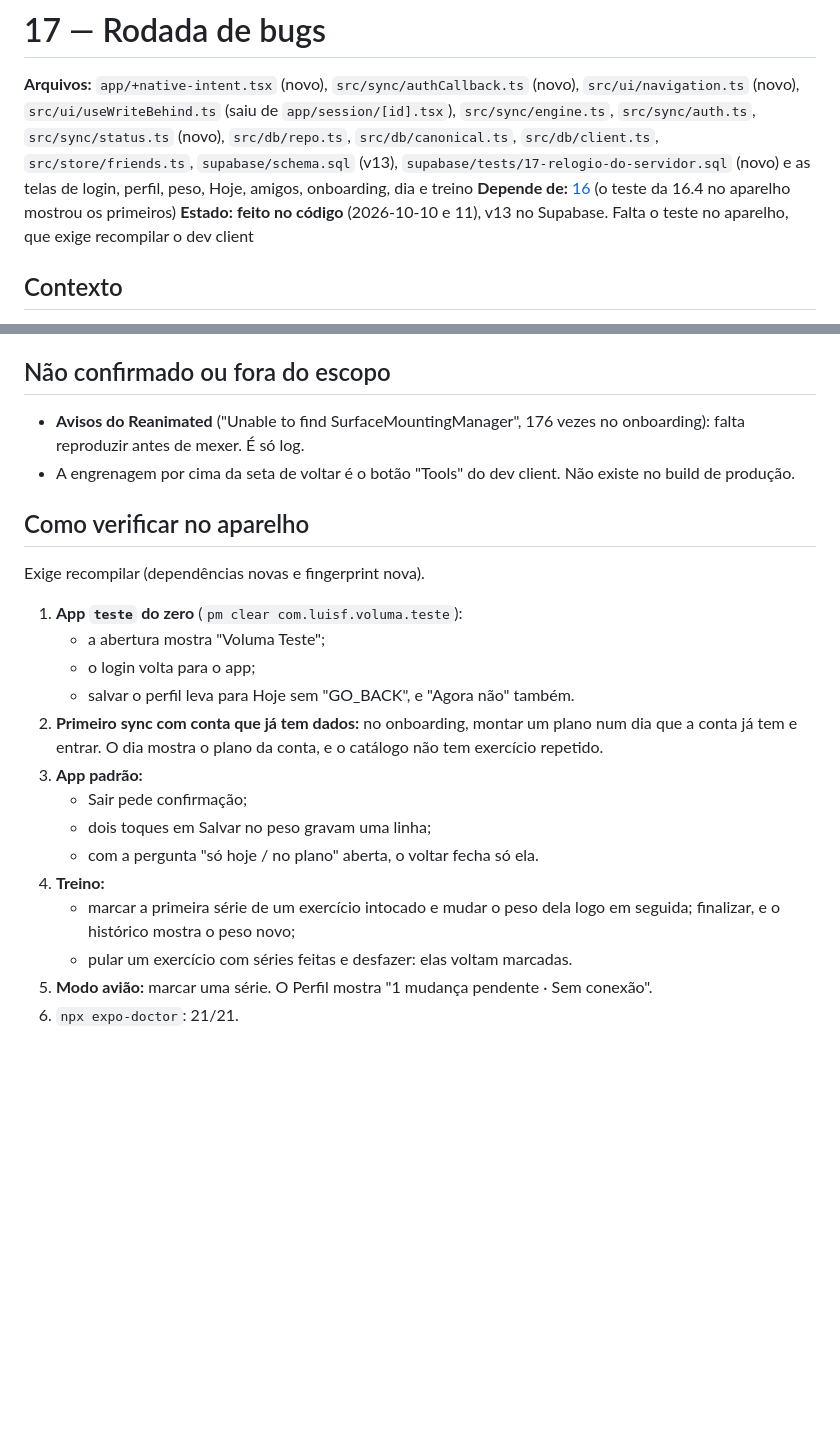
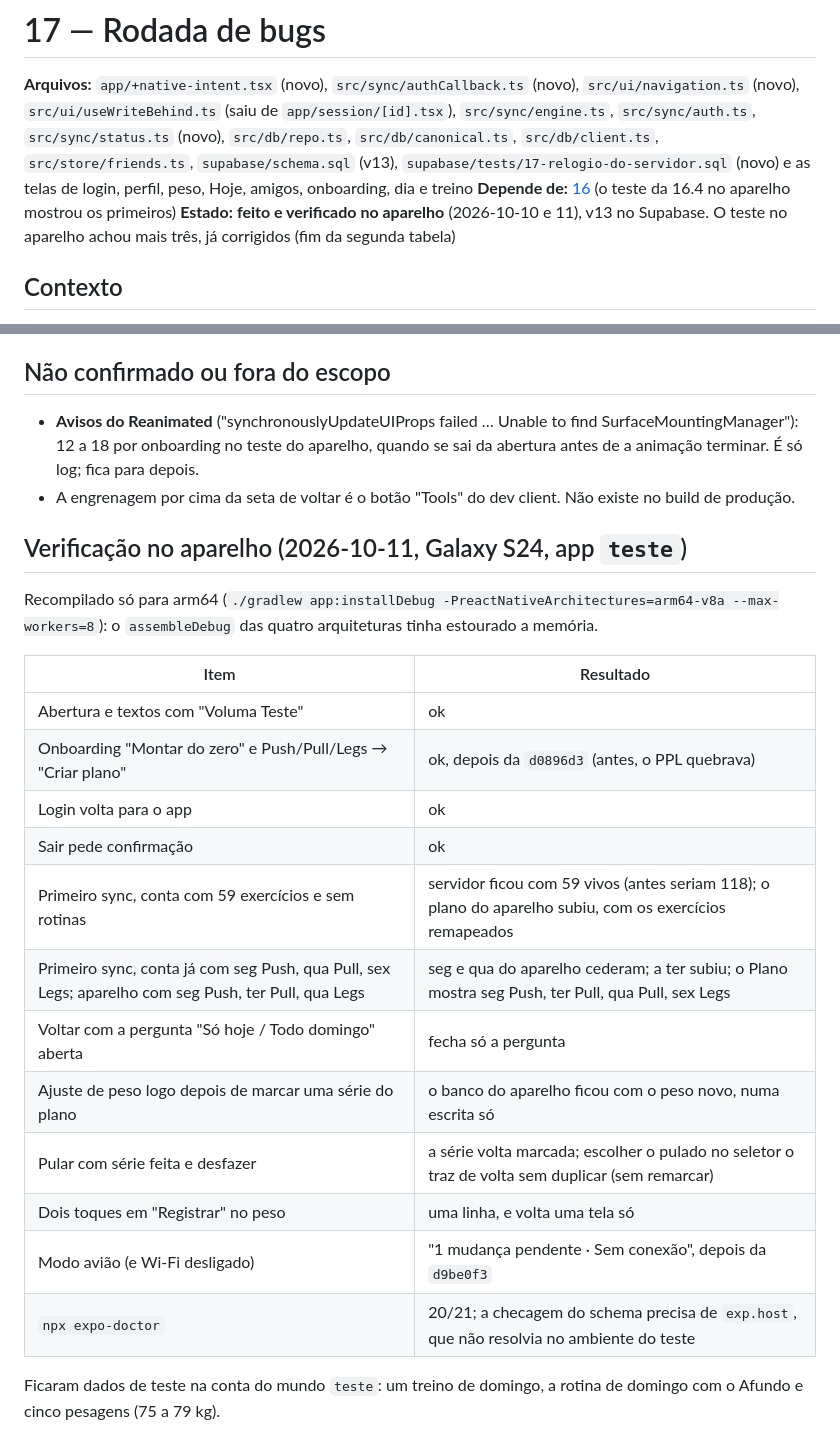
Before and after one commit to luisfelypehoffmanndev/Voluma, a Markdown page: plans/17-rodada-de-bugs.md, 2 parts joined by grey strips. GitHub-like rendering; blank space fills up the shorter version.

Commit message:
docs(plans): Resultado do teste da rodada 17 no aparelho
Cada item do roteiro com o que se viu no Galaxy S24 (app teste), os tres bugs
que o teste achou e o como recompilar sem estourar a memoria (so arm64).

Co-Authored-By: Claude Opus 5.5 <noreply@anthropic.com>
Claude-Session: https://claude.ai/code/session_01SEG84HoDJAxb16YBnNFKaC

```diff
--- a/plans/17-rodada-de-bugs.md
+++ b/plans/17-rodada-de-bugs.md
@@ -9,8 +9,9 @@
 peso, Hoje, amigos, onboarding, dia e treino
 **Depende de:** [16](16-multi-academia.md) (o teste da 16.4 no aparelho
 mostrou os primeiros)
-**Estado:** **feito no código** (2026-10-10 e 11), v13 no Supabase. Falta o
-teste no aparelho, que exige recompilar o dev client
+**Estado:** **feito e verificado no aparelho** (2026-10-10 e 11), v13 no
+Supabase. O teste no aparelho achou mais três, já corrigidos (fim da segunda
+tabela)
 
 ## Contexto
 
@@ -65,30 +69,32 @@ aviso.
 
 ## Não confirmado ou fora do escopo
 
-- **Avisos do Reanimated** ("Unable to find SurfaceMountingManager", 176 vezes
-  no onboarding): falta reproduzir antes de mexer. É só log.
+- **Avisos do Reanimated** ("synchronouslyUpdateUIProps failed … Unable to find
+  SurfaceMountingManager"): 12 a 18 por onboarding no teste do aparelho, quando
+  se sai da abertura antes de a animação terminar. É só log; fica para depois.
 - A engrenagem por cima da seta de voltar é o botão "Tools" do dev client. Não
   existe no build de produção.
 
-## Como verificar no aparelho
+## Verificação no aparelho (2026-10-11, Galaxy S24, app `teste`)
 
-Exige recompilar (dependências novas e fingerprint nova).
+Recompilado só para arm64 (`./gradlew app:installDebug
+-PreactNativeArchitectures=arm64-v8a --max-workers=8`): o `assembleDebug` das
+quatro arquiteturas tinha estourado a memória.
 
-1. **App `teste` do zero** (`pm clear com.luisf.voluma.teste`):
-   - a abertura mostra "Voluma Teste";
-   - o login volta para o app;
-   - salvar o perfil leva para Hoje sem "GO_BACK", e "Agora não" também.
-2. **Primeiro sync com conta que já tem dados:** no onboarding, montar um plano
-   num dia que a conta já tem e entrar. O dia mostra o plano da conta, e o
-   catálogo não tem exercício repetido.
-3. **App padrão:**
-   - Sair pede confirmação;
-   - dois toques em Salvar no peso gravam uma linha;
-   - com a pergunta "só hoje / no plano" aberta, o voltar fecha só ela.
-4. **Treino:**
-   - marcar a primeira série de um exercício intocado e mudar o peso dela logo
-     em seguida; finalizar, e o histórico mostra o peso novo;
-   - pular um exercício com séries feitas e desfazer: elas voltam marcadas.
-5. **Modo avião:** marcar uma série. O Perfil mostra "1 mudança pendente · Sem
-   conexão".
-6. `npx expo-doctor`: 21/21.
+| Item | Resultado |
+|---|---|
+| Abertura e textos com "Voluma Teste" | ok |
+| Onboarding "Montar do zero" e Push/Pull/Legs → "Criar plano" | ok, depois da `d0896d3` (antes, o PPL quebrava) |
+| Login volta para o app | ok |
+| Sair pede confirmação | ok |
+| Primeiro sync, conta com 59 exercícios e sem rotinas | servidor ficou com 59 vivos (antes seriam 118); o plano do aparelho subiu, com os exercícios remapeados |
+| Primeiro sync, conta já com seg Push, qua Pull, sex Legs; aparelho com seg Push, ter Pull, qua Legs | seg e qua do aparelho cederam; a ter subiu; o Plano mostra seg Push, ter Pull, qua Pull, sex Legs |
+| Voltar com a pergunta "Só hoje / Todo domingo" aberta | fecha só a pergunta |
+| Ajuste de peso logo depois de marcar uma série do plano | o banco do aparelho ficou com o peso novo, numa escrita só |
+| Pular com série feita e desfazer | a série volta marcada; escolher o pulado no seletor o traz de volta sem duplicar (sem remarcar) |
+| Dois toques em "Registrar" no peso | uma linha, e volta uma tela só |
+| Modo avião (e Wi-Fi desligado) | "1 mudança pendente · Sem conexão", depois da `d9be0f3` |
+| `npx expo-doctor` | 20/21; a checagem do schema precisa de `exp.host`, que não resolvia no ambiente do teste |
+
+Ficaram dados de teste na conta do mundo `teste`: um treino de domingo, a
+rotina de domingo com o Afundo e cinco pesagens (75 a 79 kg).
```
Also changed, not shown: other parts of plans/17-rodada-de-bugs.md (+3 -0 lines), plans/README.md (+1 -1 lines).
